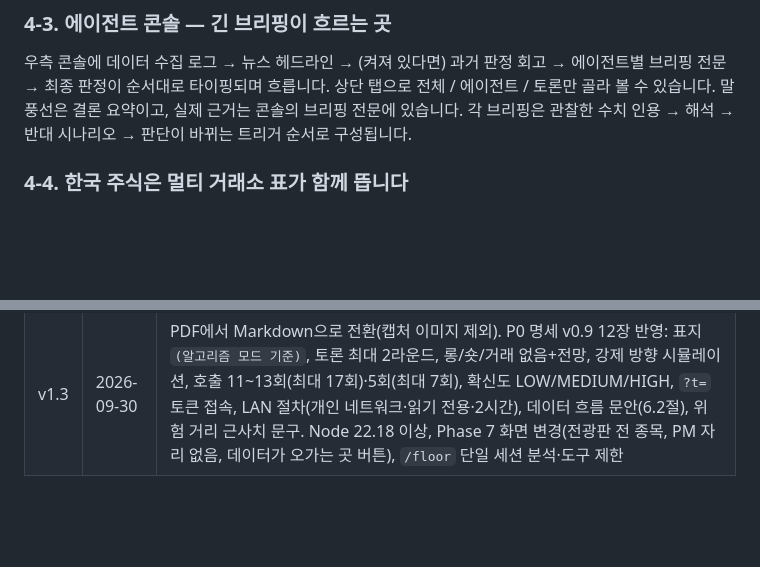
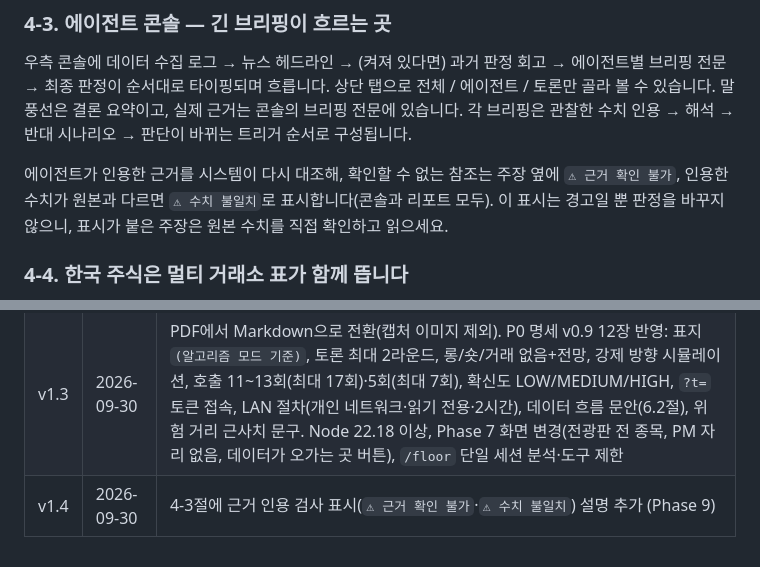
Before and after one commit to kokkumong/pixel-trading-floor, a Markdown page: docs/PIXEL-TRADING-FLOOR-가이드-v1.4.md, 2 parts joined by grey strips. Rendered like a GitHub page; blank space fills up the shorter version.

```diff
--- a/docs/PIXEL-TRADING-FLOOR-가이드-v1.3.md
+++ b/docs/PIXEL-TRADING-FLOOR-가이드-v1.4.md
@@ -165,6 +165,8 @@ $env:ANTHROPIC_API_KEY = $null
 
 우측 콘솔에 데이터 수집 로그 → 뉴스 헤드라인 → (켜져 있다면) 과거 판정 회고 → 에이전트별 브리핑 전문 → 최종 판정이 순서대로 타이핑되며 흐릅니다. 상단 탭으로 전체 / 에이전트 / 토론만 골라 볼 수 있습니다. 말풍선은 결론 요약이고, 실제 근거는 콘솔의 브리핑 전문에 있습니다. 각 브리핑은 관찰한 수치 인용 → 해석 → 반대 시나리오 → 판단이 바뀌는 트리거 순서로 구성됩니다.
 
+에이전트가 인용한 근거를 시스템이 다시 대조해, 확인할 수 없는 참조는 주장 옆에 `⚠ 근거 확인 불가`, 인용한 수치가 원본과 다르면 `⚠ 수치 불일치`로 표시합니다(콘솔과 리포트 모두). 이 표시는 경고일 뿐 판정을 바꾸지 않으니, 표시가 붙은 주장은 원본 수치를 직접 확인하고 읽으세요.
+
 ### 4-4. 한국 주식은 멀티 거래소 표가 함께 뜹니다
 
 SK하이닉스·삼성전자는 여러 해외 거래소에 USDT 무기한 선물로 상장돼 있어, 환율 / KRX 현물 / 탭비트(추정) / 거래소별 선물·펀딩 / 선물↔KRX 괴리 / 해외 상장 / CME 미상장을 한 번에 보여줍니다. 15초마다 갱신됩니다.
@@ -330,3 +332,4 @@ claude
 |---|---|---|
 | v1.2 | 2026-07-30 | PDF 최초본 (13회 호출 기준, 공격 모드, 포트 직접 접속) |
 | v1.3 | 2026-09-30 | PDF에서 Markdown으로 전환(캡처 이미지 제외). P0 명세 v0.9 12장 반영: 표지 `(알고리즘 모드 기준)`, 토론 최대 2라운드, 롱/숏/거래 없음+전망, 강제 방향 시뮬레이션, 호출 11~13회(최대 17회)·5회(최대 7회), 확신도 LOW/MEDIUM/HIGH, `?t=` 토큰 접속, LAN 절차(개인 네트워크·읽기 전용·2시간), 데이터 흐름 문안(6.2절), 위험 거리 근사치 문구. Node 22.18 이상, Phase 7 화면 변경(전광판 전 종목, PM 자리 없음, 데이터가 오가는 곳 버튼), `/floor` 단일 세션 분석·도구 제한 |
+| v1.4 | 2026-09-30 | 4-3절에 근거 인용 검사 표시(`⚠ 근거 확인 불가`·`⚠ 수치 불일치`) 설명 추가 (Phase 9) |
```
Also changed, not shown: docs/ARCHITECTURE.md (+1 -0 lines), docs/HANDOFF.md (+14 -24 lines).
